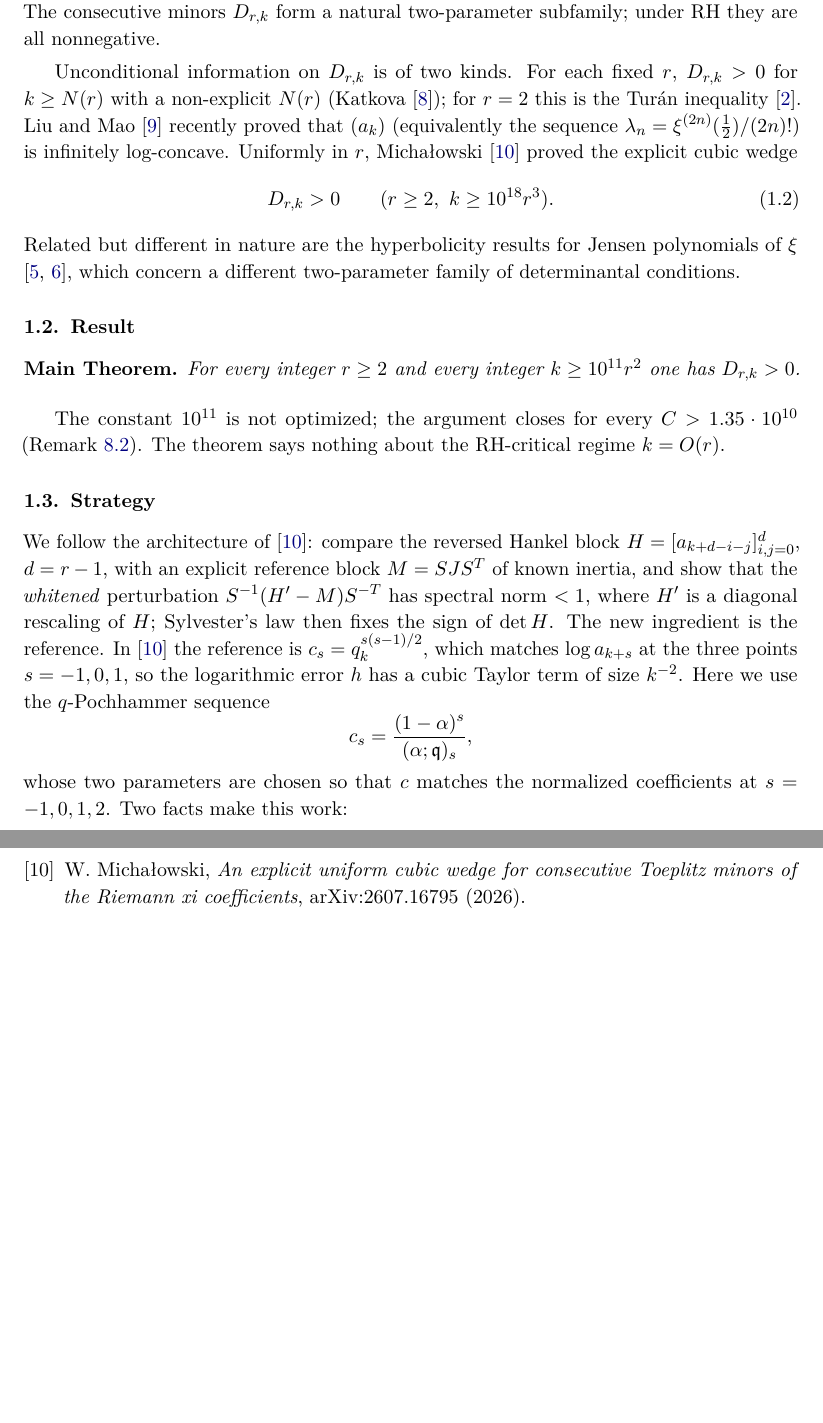
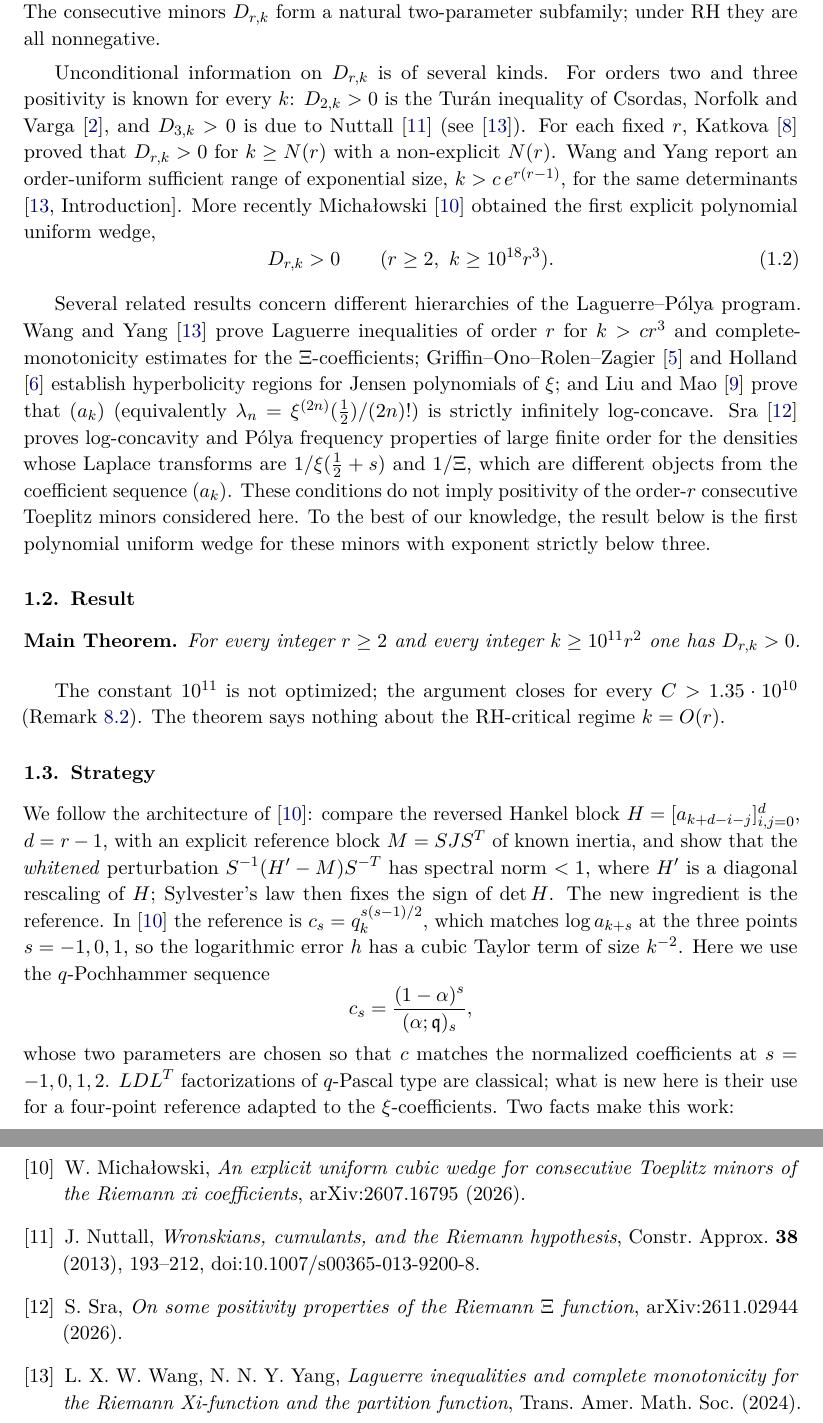
Before and after one commit to Alessio2405/quadratic-wedge-xi-verifier, a LaTeX document (paper/quadratic_wedge_xi_toeplitz.tex): two parts of pages 2 and 11 of 11, joined at a grey line, cut so that both start at the same text, the shorter picture padded with empty space. Compiled offline with pdfLaTeX.

Commit message:
Add files via upload

```diff
--- a/paper/quadratic_wedge_xi_toeplitz.tex
+++ b/paper/quadratic_wedge_xi_toeplitz.tex
@@ -113,15 +115,25 @@ is equivalent to all zeros of $G$ being real and negative, and by the Aissen--Sc
 Toeplitz matrix $[a_{j-i}]_{i,j\ge0}$ is nonnegative. The consecutive minors $D_{r,k}$ form a natural
 two-parameter subfamily; under RH they are all nonnegative.
 
-Unconditional information on $D_{r,k}$ is of two kinds. For each fixed $r$, $D_{r,k}>0$ for $k\ge N(r)$ with
-a non-explicit $N(r)$ (Katkova \cite{Katkova}); for $r=2$ this is the Turán inequality \cite{CNV}. Liu and Mao
-\cite{LM} recently proved that $(a_k)$ (equivalently the sequence $\lambda_n=\xi^{(2n)}(\tfrac12)/(2n)!$) is
-infinitely log-concave. Uniformly in $r$, Michałowski \cite{Mich} proved the explicit cubic wedge
+Unconditional information on $D_{r,k}$ is of several kinds. For orders two and three positivity is known for every $k$:
+$D_{2,k}>0$ is the Turán inequality of Csordas, Norfolk and Varga \cite{CNV}, and $D_{3,k}>0$ is due to Nuttall
+\cite{Nuttall} (see \cite{WY}). For each fixed $r$, Katkova \cite{Katkova} proved that $D_{r,k}>0$ for $k\ge N(r)$ with a
+non-explicit $N(r)$. Wang and Yang report an order-uniform sufficient range of exponential size, $k>c\,e^{r(r-1)}$, for the
+same determinants \cite[Introduction]{WY}. More recently Michałowski \cite{Mich} obtained the first explicit polynomial
+uniform wedge,
 \begin{equation}\label{eq:cubic}
 D_{r,k}>0\qquad(r\ge2,\ k\ge10^{18}r^3).
 \end{equation}
-Related but different in nature are the hyperbolicity results for Jensen polynomials of $\xi$
-\cite{GORZ,Holland}, which concern a different two-parameter family of determinantal conditions.
+
+Several related results concern different hierarchies of the Laguerre--Pólya program. Wang and Yang \cite{WY} prove
+Laguerre inequalities of order $r$ for $k>cr^3$ and complete-monotonicity estimates for the $\Xi$-coefficients;
+Griffin--Ono--Rolen--Zagier \cite{GORZ} and Holland \cite{Holland} establish hyperbolicity regions for Jensen
+polynomials of $\xi$; and Liu and Mao \cite{LM} prove that $(a_k)$ (equivalently $\lambda_n=\xi^{(2n)}(\tfrac12)/(2n)!$)
+is strictly infinitely log-concave. Sra \cite{Sra} proves log-concavity and Pólya frequency properties of large
+finite order for the densities whose Laplace transforms are $1/\xi(\tfrac12+s)$ and $1/\Xi$, which are different objects
+from the coefficient sequence $(a_k)$. These conditions do not imply positivity of the order-$r$ consecutive Toeplitz minors
+considered here. To the best of our knowledge, the result below is the first polynomial uniform wedge for these minors
+with exponent strictly below three.
 
 \subsection{Result}
 \begin{mainthm}
@@ -142,7 +154,7 @@ $k^{-2}$. Here we use the $q$-Pochhammer sequence
 \[
 c_s=\frac{(1-\alpha)^s}{(\alpha;\qq)_s},
 \]
-whose two parameters are chosen so that $c$ matches the normalized coefficients at $s=-1,0,1,2$. Two facts make
+whose two parameters are chosen so that $c$ matches the normalized coefficients at $s=-1,0,1,2$. $LDL^T$ factorizations of $q$-Pascal type are classical; what is new here is their use for a four-point reference adapted to the $\xi$-coefficients. Two facts make
 this work:
 \begin{enumerate}
 \item the reversed Hankel block of $c$ is diagonally congruent to the matrix
@@ -715,6 +727,21 @@ W.~Michałowski,
 \emph{An explicit uniform cubic wedge for consecutive Toeplitz minors of the Riemann xi coefficients},
 arXiv:2607.16795 (2026).
 
+\bibitem{Nuttall}
+J.~Nuttall,
+\emph{Wronskians, cumulants, and the Riemann hypothesis},
+Constr.\ Approx.\ \textbf{38} (2013), 193--212, doi:10.1007/s00365-013-9200-8.
+
+\bibitem{Sra}
+S.~Sra,
+\emph{On some positivity properties of the Riemann $\Xi$ function},
+arXiv:2611.02944 (2026).
+
+\bibitem{WY}
+L.~X.~W.~Wang, N.~N.~Y.~Yang,
+\emph{Laguerre inequalities and complete monotonicity for the Riemann Xi-function and the partition function},
+Trans.\ Amer.\ Math.\ Soc.\ (2024).
+
 \end{thebibliography}
 
 \end{document}
```
Also changed, not shown: paper/quadratic_wedge_xi_toeplitz.pdf, paper/quadratic_wedge_xi_toeplitz.tex (2 more changed lines).
